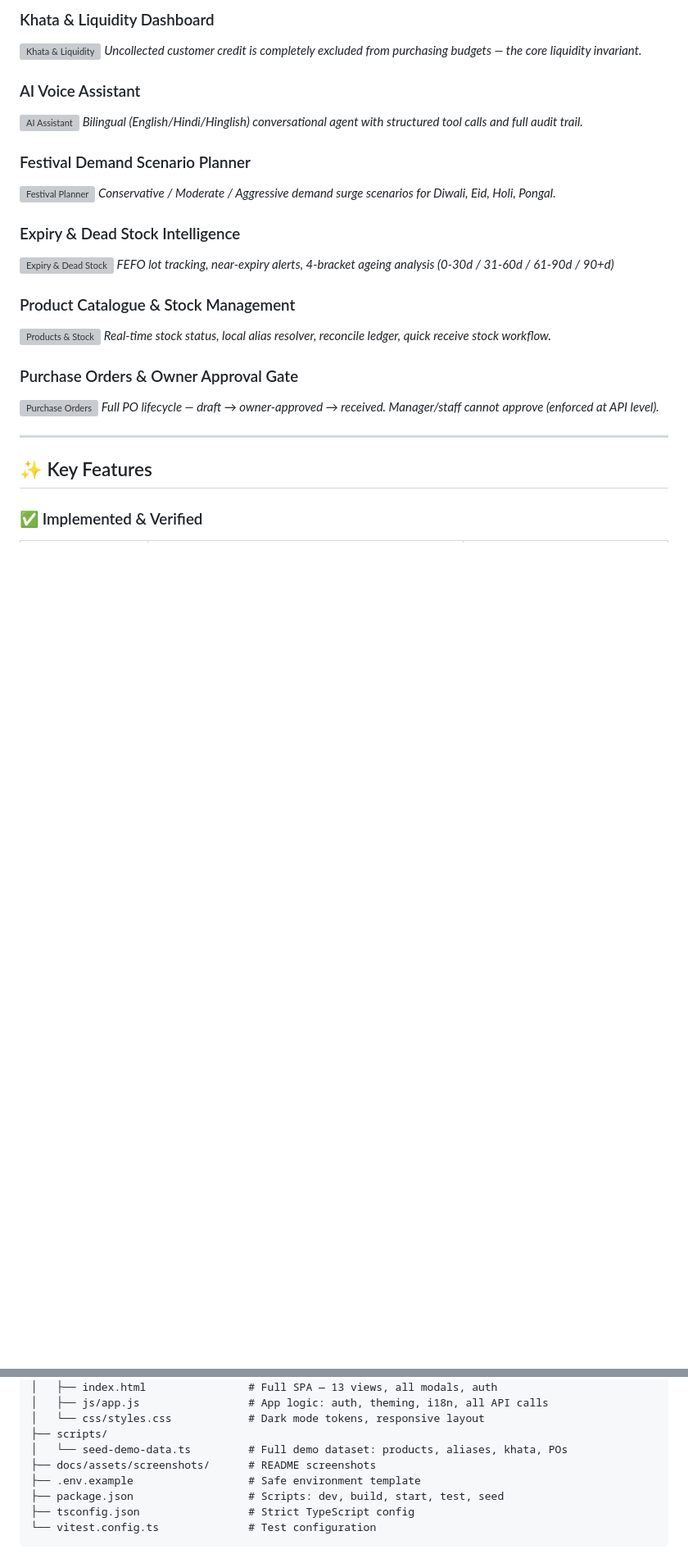
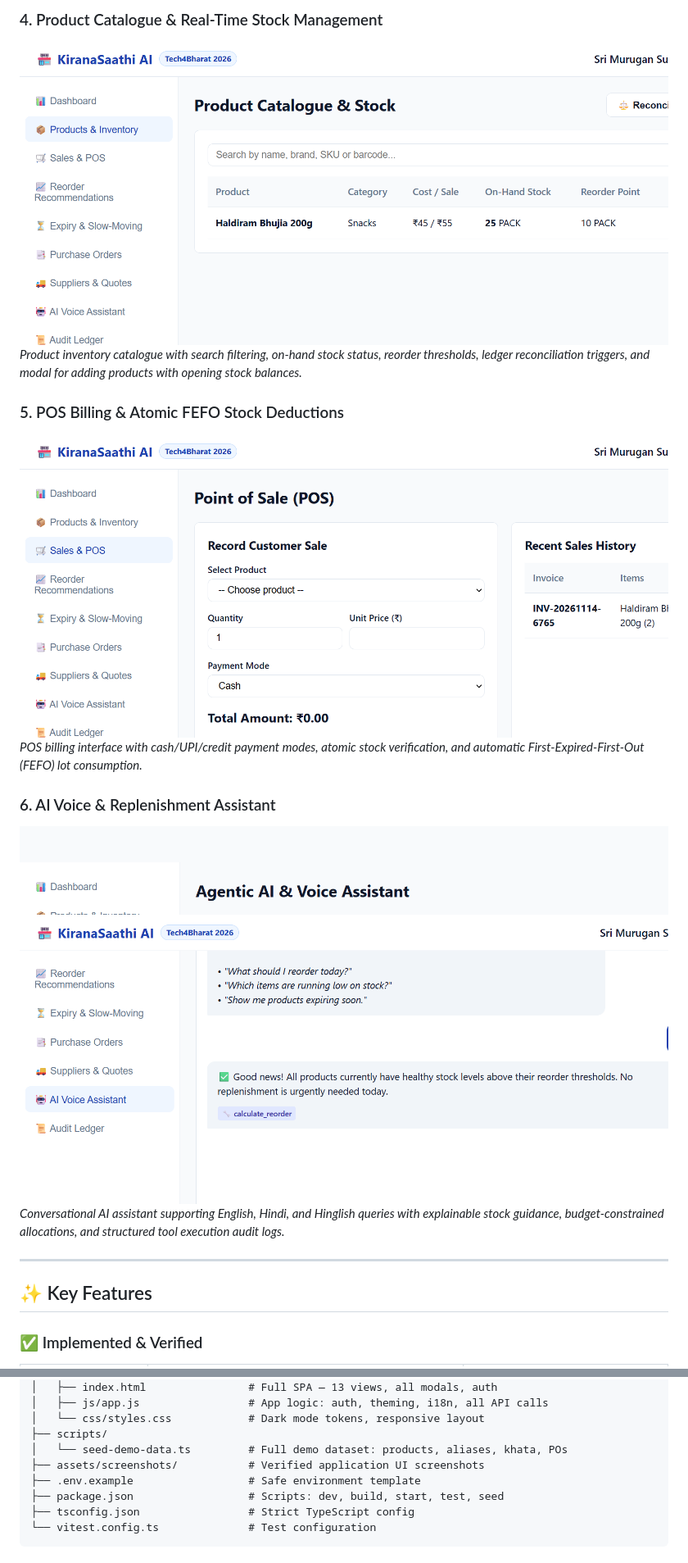
Before and after one commit to rajat552/KiranaSaathi-AI, a Markdown page: README.md, 2 parts joined by grey strips. Shown at 82% size. Rendered like a GitHub page; pictures changed too: assets/screenshots/ai_assistant.png (added), assets/screenshots/pos_sale.png (added), assets/screenshots/product_added.png (added); blank space fills up the shorter version; grey boxes are pictures that could not be loaded.

Commit message:
docs: add real application UI screenshots and update README visual showcase

```diff
--- a/README.md
+++ b/README.md
@@ -55,27 +55,15 @@ India has **13 million kirana (neighbourhood grocery) stores**. Most operate wit
 
-### Khata & Liquidity Dashboard
-![Khata & Liquidity](docs/assets/screenshots/khata-liquidity.png)
-*Uncollected customer credit is completely excluded from purchasing budgets — the core liquidity invariant.*
+### 4. Product Catalogue & Real-Time Stock Management
+![Product Catalogue](assets/screenshots/product_added.png)
+*Product inventory catalogue with search filtering, on-hand stock status, reorder thresholds, ledger reconciliation triggers, and modal for adding products with opening stock balances.*
 
-### AI Voice Assistant
-![AI Assistant](docs/assets/screenshots/ai-assistant.png)
-*Bilingual (English/Hindi/Hinglish) conversational agent with structured tool calls and full audit trail.*
+### 5. POS Billing & Atomic FEFO Stock Deductions
+![POS Billing](assets/screenshots/pos_sale.png)
+*POS billing interface with cash/UPI/credit payment modes, atomic stock verification, and automatic First-Expired-First-Out (FEFO) lot consumption.*
 
-### Festival Demand Scenario Planner
-![Festival Planner](docs/assets/screenshots/festival-planner.png)
-*Conservative / Moderate / Aggressive demand surge scenarios for Diwali, Eid, Holi, Pongal.*
-
-### Expiry & Dead Stock Intelligence
-![Expiry & Dead Stock](docs/assets/screenshots/expiry-deadstock.png)
-*FEFO lot tracking, near-expiry alerts, 4-bracket ageing analysis (0-30d / 31-60d / 61-90d / 90+d)*
-
-### Product Catalogue & Stock Management
-![Products & Stock](docs/assets/screenshots/products-stock.png)
-*Real-time stock status, local alias resolver, reconcile ledger, quick receive stock workflow.*
-
-### Purchase Orders & Owner Approval Gate
-![Purchase Orders](docs/assets/screenshots/purchase-orders.png)
-*Full PO lifecycle — draft → owner-approved → received. Manager/staff cannot approve (enforced at API level).*
+### 6. AI Voice & Replenishment Assistant
+![AI Voice Assistant](assets/screenshots/ai_assistant.png)
+*Conversational AI assistant supporting English, Hindi, and Hinglish queries with explainable stock guidance, budget-constrained allocations, and structured tool execution audit logs.*
 
 ---
 
@@ -242,7 +230,7 @@ KiranaSaathi-AI/
 │   └── css/styles.css            # Dark mode tokens, responsive layout
 ├── scripts/
 │   └── seed-demo-data.ts         # Full demo dataset: products, aliases, khata, POs
-├── docs/assets/screenshots/      # README screenshots
+├── assets/screenshots/           # Verified application UI screenshots
 ├── .env.example                  # Safe environment template
 ├── package.json                  # Scripts: dev, build, start, test, seed
 ├── tsconfig.json                 # Strict TypeScript config
```
Also changed, not shown: other parts of README.md (+10 -10 lines), assets/screenshots/dashboard.png (added), assets/screenshots/header_auth_modal.png (added), assets/screenshots/reorder_rec.png (added).
